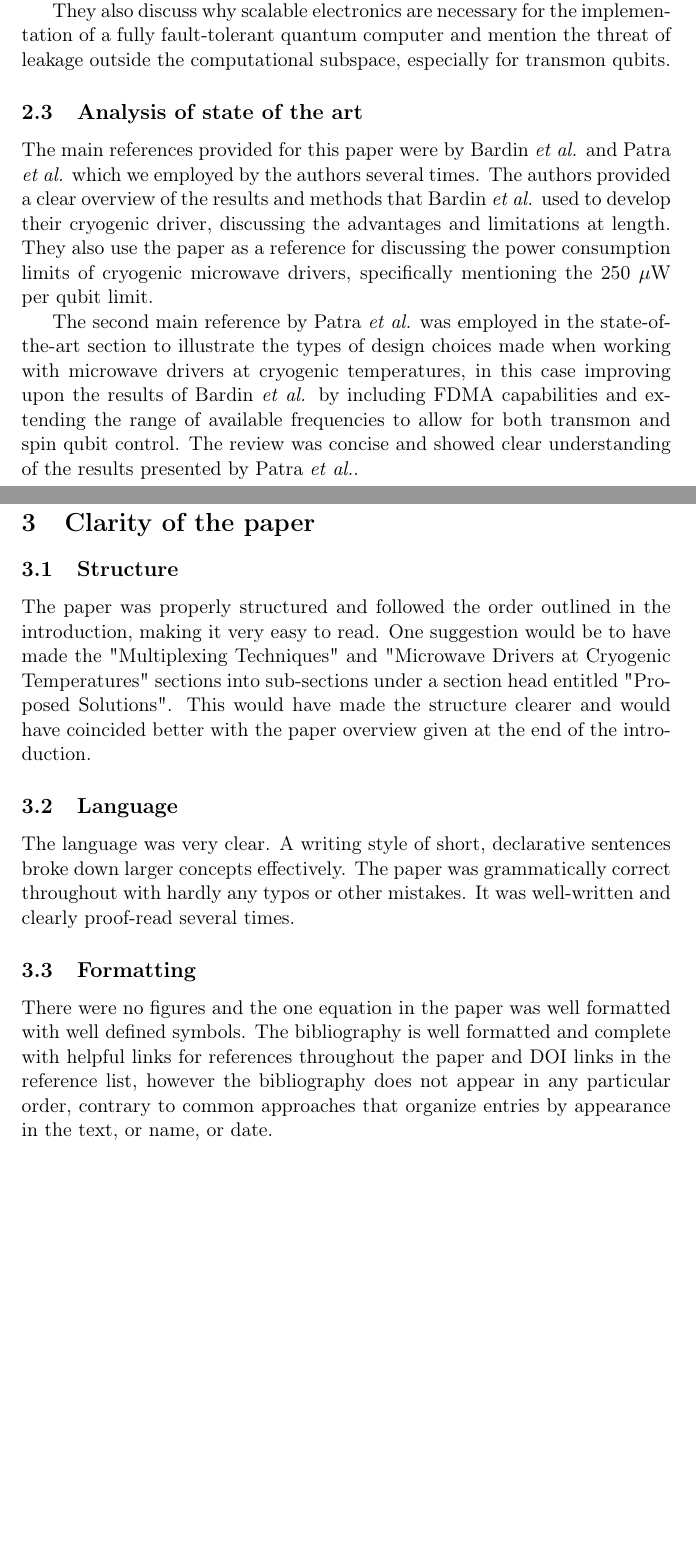
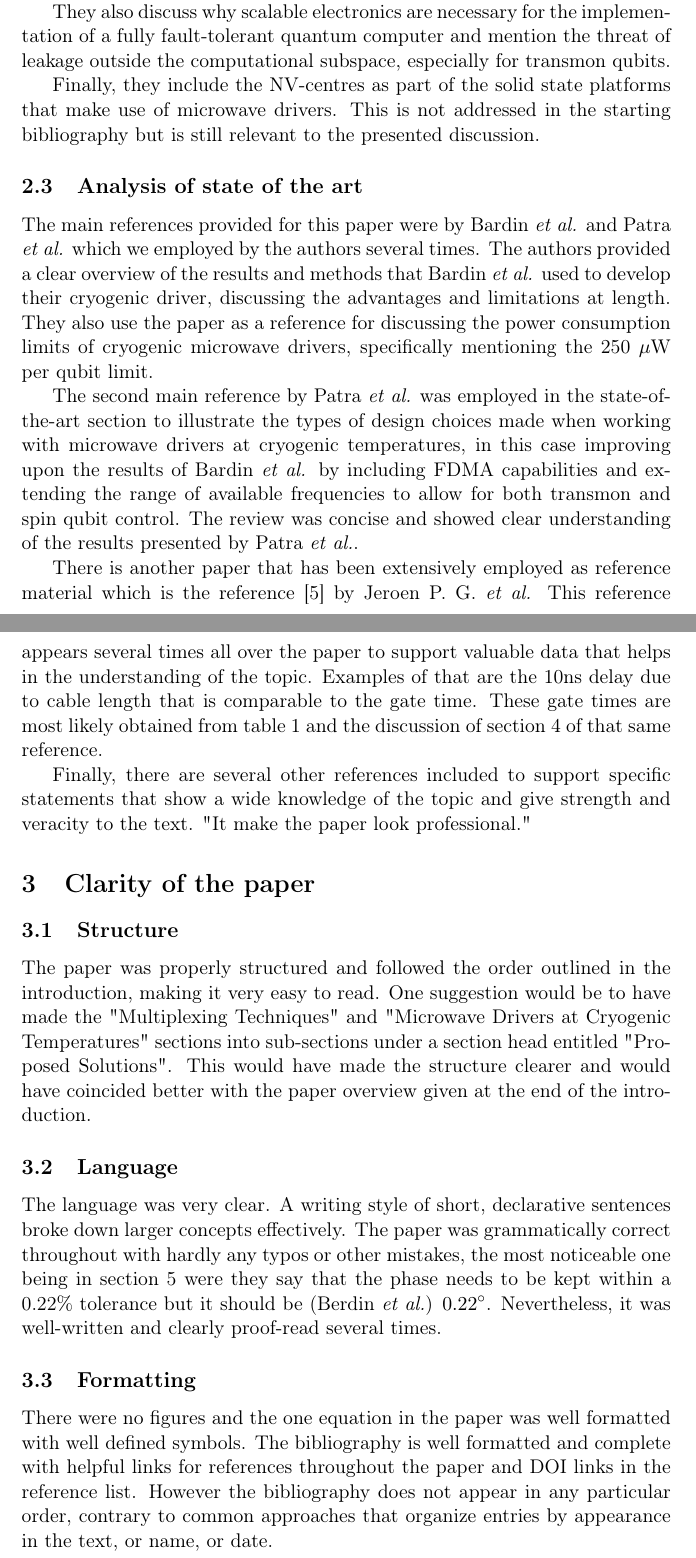
Before and after one commit to nicholaszutt/QEC_Paper, a LaTeX document (peer_review/peer_review.tex): two parts of pages 3 and 4 of 5, joined at a grey line, cut so that both start at the same text, the shorter picture padded with empty space. Compiled offline with pdfLaTeX.

Commit message:
Last changes?

```diff
--- a/peer_review/peer_review.tex
+++ b/peer_review/peer_review.tex
@@ -131,6 +131,10 @@ implementation of a fully fault-tolerant quantum computer and mention
 the threat of leakage outside the computational subspace, especially
 for transmon qubits.
 
+Finally, they include the NV-centres as part of the solid state platforms that
+make use of microwave drivers. This is not addressed in the starting
+bibliography but is still relevant to the presented discussion.
+
 \subsection{Analysis of state of the art}
 \label{sec:org43b4637}
 The main references provided for this paper were by Bardin \emph{et al.} and
@@ -149,6 +153,17 @@ extending the range of available frequencies to allow for both transmon and spin
 qubit control. The review was concise and showed clear understanding of the
 results presented by Patra \emph{et al.}.
 
+There is another paper that has been extensively employed as reference material
+which is the reference [5] by Jeroen P. G. \emph{et al.} This reference appears
+several times all over the paper to support valuable data that helps in the
+understanding of the topic. Examples of that are the 10ns delay due to cable
+length that is comparable to the gate time. These gate times are most likely
+obtained from table 1 and the discussion of section 4 of that same reference.
+
+
+Finally, there are several other references included to support specific
+statements that show a wide knowledge of the topic and give strength and
+veracity to the text. "It make the paper look professional."
 
 
 \section{Clarity of the paper}
@@ -166,17 +181,19 @@ at the end of the introduction.
 
 \subsection{Language}
 \label{sec:orge30959e}
-The language was very clear. A writing style of short, declarative
-sentences broke down larger concepts effectively. The paper was
-grammatically correct throughout with hardly any typos or other
-mistakes. It was well-written and clearly proof-read several times.
+The language was very clear. A writing style of short, declarative sentences
+broke down larger concepts effectively. The paper was grammatically correct
+throughout with hardly any typos or other mistakes, the most noticeable one
+being in section 5 were they say that the phase needs to be kept within a 0.22\%
+tolerance but it should be (Berdin \emph{et al.}) $0.22^\circ$. Nevertheless, it
+was well-written and clearly proof-read several times.
 
 \subsection{Formatting}
 \label{sec:org94cb047}
 There were no figures and the one equation in the paper was
 well formatted with well defined symbols. The bibliography is well
 formatted and complete with helpful links for references throughout
-the paper and DOI links in the reference list, however the
+the paper and DOI links in the reference list. However the
 bibliography does not appear in any particular order, contrary to
 common approaches that organize entries by appearance in the text, or
 name, or date.
```
Also changed, not shown: peer_review/peer_review.pdf, peer_review/peer_review.tex (16 more changed lines), 1 other file.
